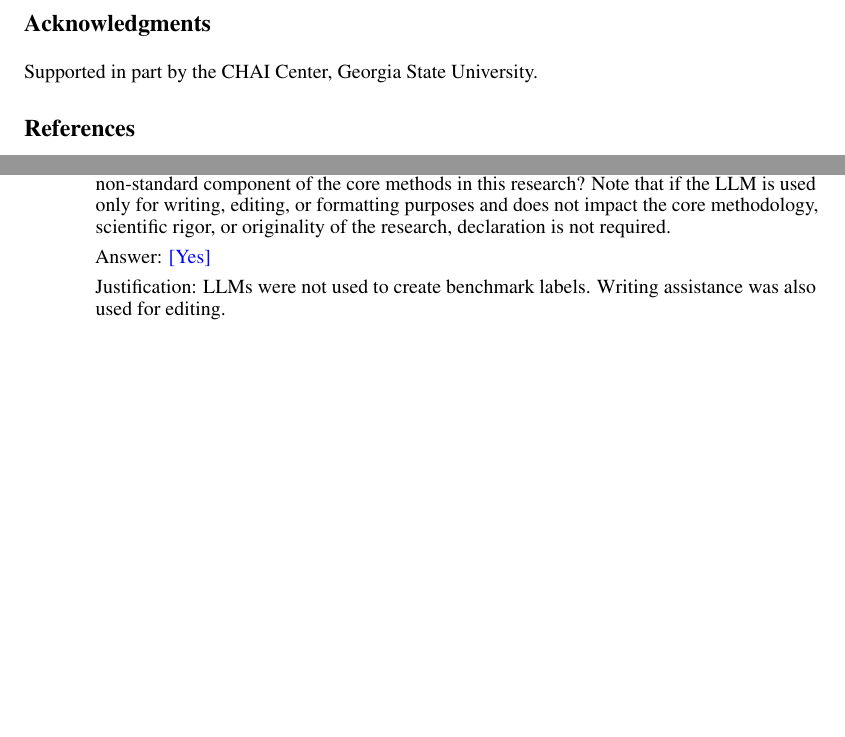
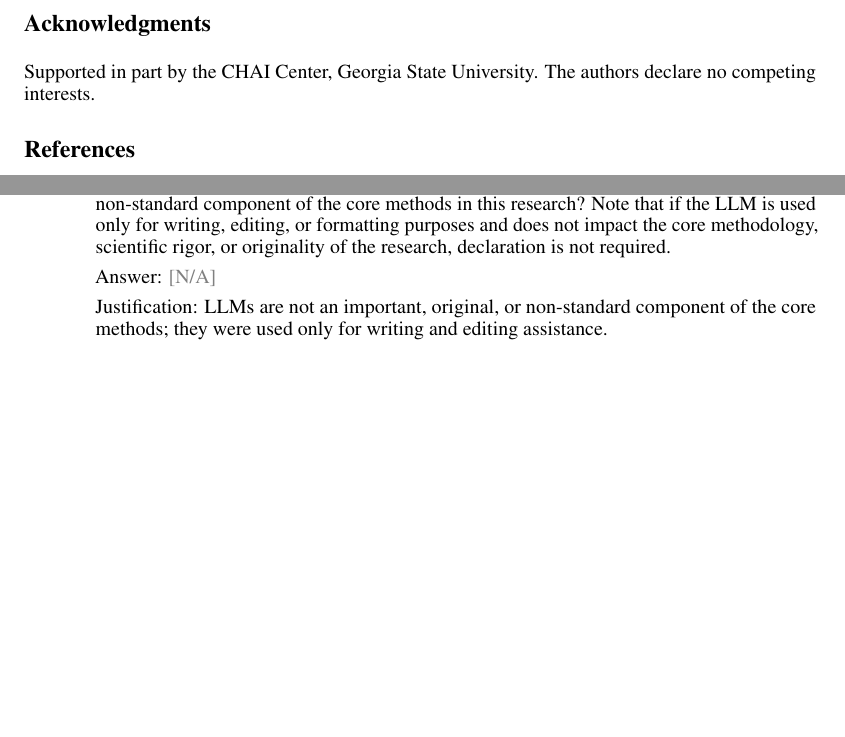
Before and after one commit to BenAmpel/hackersignal, a LaTeX paper (paper/HackerSignal_neurips2026.tex): two parts of pages 11 and 18 of 18, joined at a grey line, cut so that both start at the same text. Compiled offline with pdfLaTeX.

Commit message:
Camera-ready: competing-interests statement; LLM checklist item N/A

```diff
--- a/paper/HackerSignal_neurips2026.tex
+++ b/paper/HackerSignal_neurips2026.tex
@@ -381,7 +381,7 @@ We note three limitations. First, CVE linkages are metadata-derived (source URLs
 
 \section*{Acknowledgments}
 % [CONFIRM] complete funding list (grant numbers, if any) for the funding transparency statement
-Supported in part by the CHAI Center, Georgia State University.
+Supported in part by the CHAI Center, Georgia State University. The authors declare no competing interests.
 
 \begin{thebibliography}{99}
 \small
@@ -884,8 +884,8 @@ A complete datasheet is provided in the supplemental material and in the dataset
 
 \item {\bf Declaration of LLM usage}
     \item[] Question: Does the paper describe the usage of LLMs if it is an important, original, or non-standard component of the core methods in this research? Note that if the LLM is used only for writing, editing, or formatting purposes and does not impact the core methodology, scientific rigor, or originality of the research, declaration is not required.
-    \item[] Answer: \answerYes{}
-    \item[] Justification: LLMs were not used to create benchmark labels. Writing assistance was also used for editing.
+    \item[] Answer: \answerNA{}
+    \item[] Justification: LLMs are not an important, original, or non-standard component of the core methods; they were used only for writing and editing assistance.
 
 \end{enumerate}
 
```
